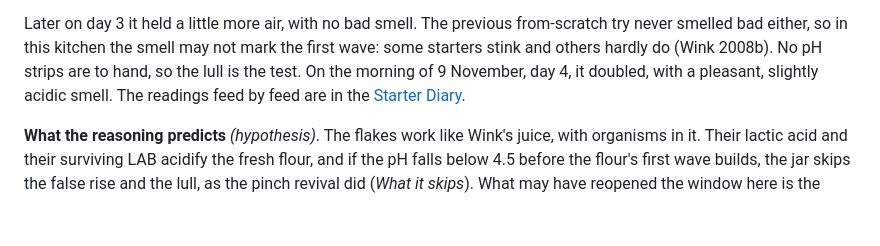
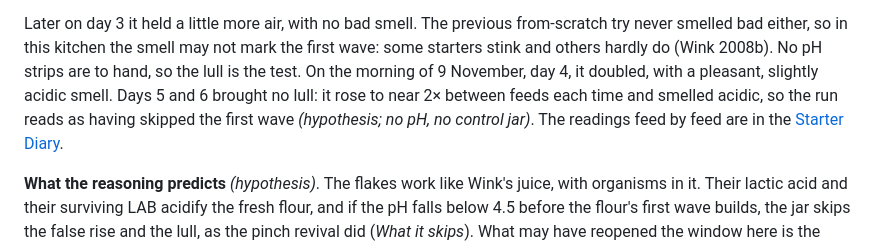
Before and after one commit to zrrbite/sourdough-science, a Markdown page: notes/starter-from-scratch.md, the part around the change. GitHub-like rendering; blank space fills up the shorter version.

```diff
--- a/notes/starter-from-scratch.md
+++ b/notes/starter-from-scratch.md
@@ -719,7 +719,9 @@ Later on day 3 it held a little more air, with no bad smell. The previous
 from-scratch try never smelled bad either, so in this kitchen the smell may not mark the
 first wave: some starters stink and others hardly do (Wink 2008b). No pH strips are to
 hand, so the lull is the test. On the morning of 9 November, day 4, it doubled, with a
-pleasant, slightly acidic smell. The readings feed by feed are in the [Starter
+pleasant, slightly acidic smell. Days 5 and 6 brought no lull: it rose to near 2× between
+feeds each time and smelled acidic, so the run reads as having skipped the first wave
+*(hypothesis; no pH, no control jar)*. The readings feed by feed are in the [Starter
 Diary](starter-diary.md).
 
 **What the reasoning predicts** *(hypothesis)*. The flakes work like Wink's juice, with
```
Also changed, not shown: notes/starter-diary.md (+9 -4 lines).
